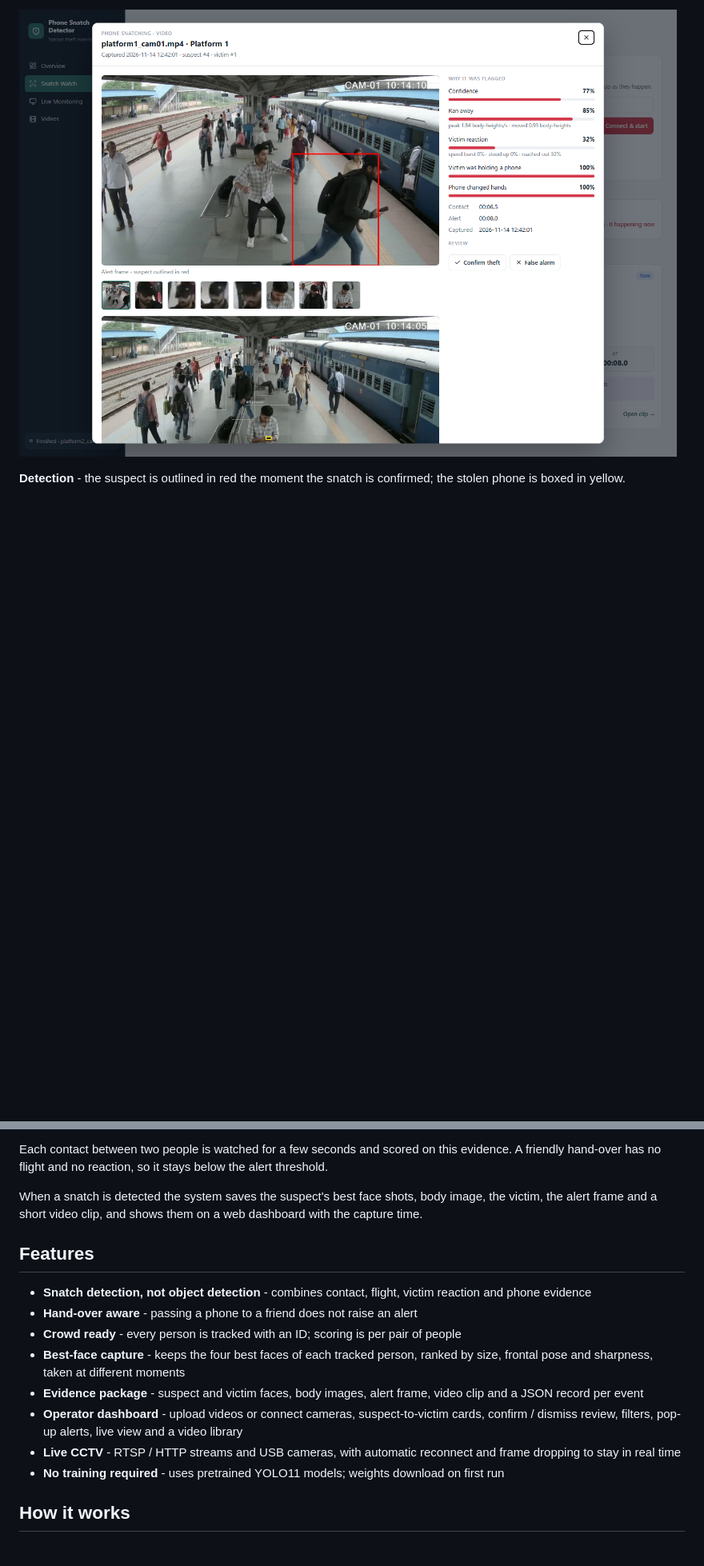
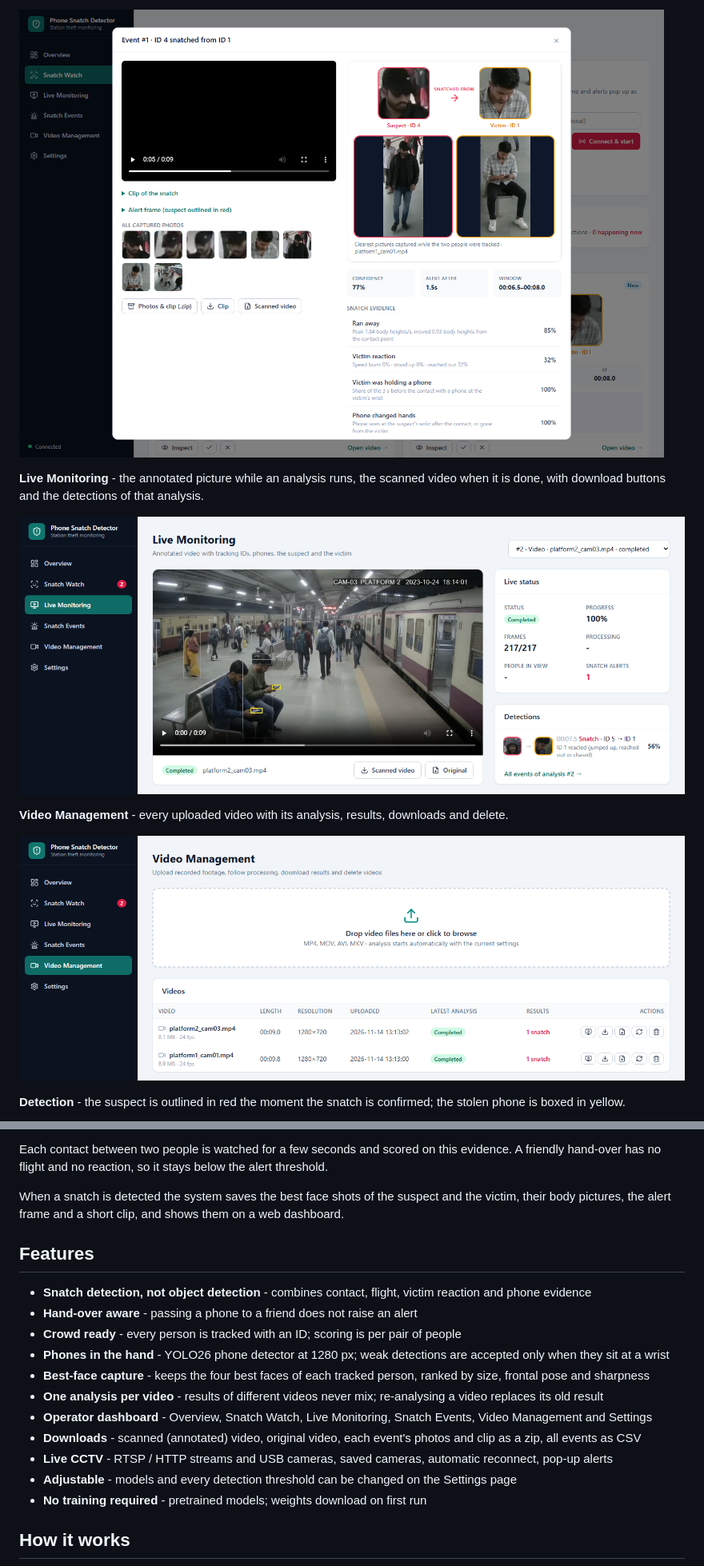
Before and after one commit to sanaulislamzihad/Phone-Snatch-detector, a Markdown page: README.md, 2 parts joined by grey strips. Shown at 80% size. GitHub-like rendering; pictures changed too: docs/inspect.png, docs/monitor.png (added), docs/videos.png (added); blank space fills up the shorter version.

Commit message:
README for the new dashboard: pages, downloads, output layout, phone detector benchmark, new screenshots

```diff
--- a/README.md
+++ b/README.md
@@ -19,5 +20,14 @@ buttons to confirm or dismiss it.
 
-![Inspect view of one event](docs/inspect.png)
+![Event details](docs/inspect.png)
+
+**Live Monitoring** - the annotated picture while an analysis runs, the scanned video when it is
+done, with download buttons and the detections of that analysis.
+
+![Live Monitoring page](docs/monitor.png)
+
+**Video Management** - every uploaded video with its analysis, results, downloads and delete.
+
+![Video Management page](docs/videos.png)
 
 **Detection** - the suspect is outlined in red the moment the snatch is confirmed; the stolen phone is boxed in yellow.
 
@@ -39,20 +49,22 @@ This project detects the **behaviour pattern of a snatch** instead:
 Each contact between two people is watched for a few seconds and scored on this evidence.
 A friendly hand-over has no flight and no reaction, so it stays below the alert threshold.
 
-When a snatch is detected the system saves the suspect's best face shots, body image, the
-victim, the alert frame and a short video clip, and shows them on a web dashboard with the
-capture time.
+When a snatch is detected the system saves the best face shots of the suspect and the victim,
+their body pictures, the alert frame and a short clip, and shows them on a web dashboard.
 
 ## Features
 
 - **Snatch detection, not object detection** - combines contact, flight, victim reaction and phone evidence
 - **Hand-over aware** - passing a phone to a friend does not raise an alert
 - **Crowd ready** - every person is tracked with an ID; scoring is per pair of people
-- **Best-face capture** - keeps the four best faces of each tracked person, ranked by size, frontal pose and sharpness, taken at different moments
-- **Evidence package** - suspect and victim faces, body images, alert frame, video clip and a JSON record per event
-- **Operator dashboard** - upload videos or connect cameras, suspect-to-victim cards, confirm / dismiss review, filters, pop-up alerts, live view and a video library
-- **Live CCTV** - RTSP / HTTP streams and USB cameras, with automatic reconnect and frame dropping to stay in real time
-- **No training required** - uses pretrained YOLO11 models; weights download on first run
+- **Phones in the hand** - YOLO26 phone detector at 1280 px; weak detections are accepted only when they sit at a wrist
+- **Best-face capture** - keeps the four best faces of each tracked person, ranked by size, frontal pose and sharpness
+- **One analysis per video** - results of different videos never mix; re-analysing a video replaces its old result
+- **Operator dashboard** - Overview, Snatch Watch, Live Monitoring, Snatch Events, Video Management and Settings
+- **Downloads** - scanned (annotated) video, original video, each event's photos and clip as a zip, all events as CSV
+- **Live CCTV** - RTSP / HTTP streams and USB cameras, saved cameras, automatic reconnect, pop-up alerts
+- **Adjustable** - models and every detection threshold can be changed on the Settings page
+- **No training required** - pretrained models; weights download on first run
 
 ## How it works
 
```
Also changed, not shown: other parts of README.md (+105 -65 lines), docs/dashboard.png, docs/detection.jpg, docs/overview.png (deleted).
